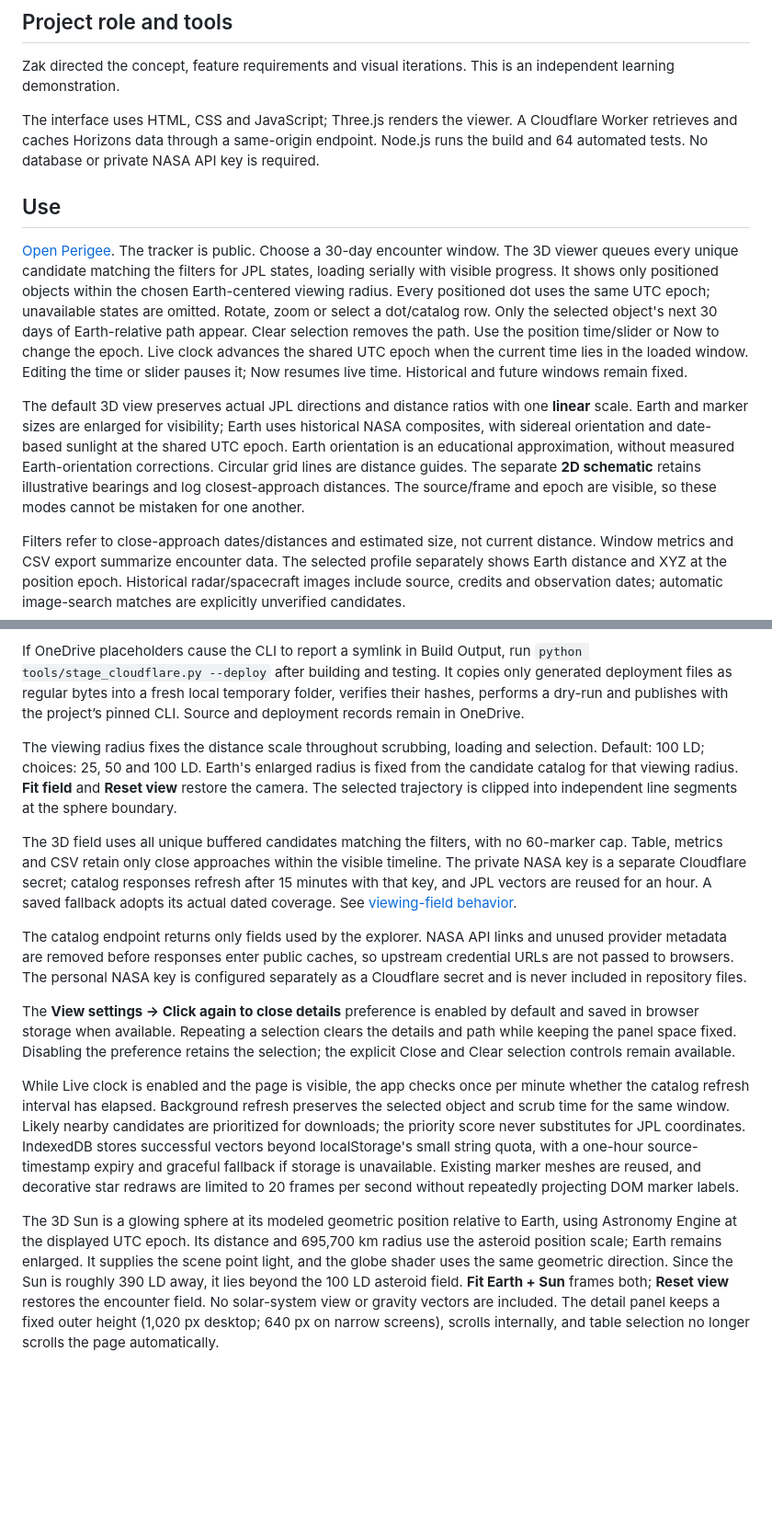
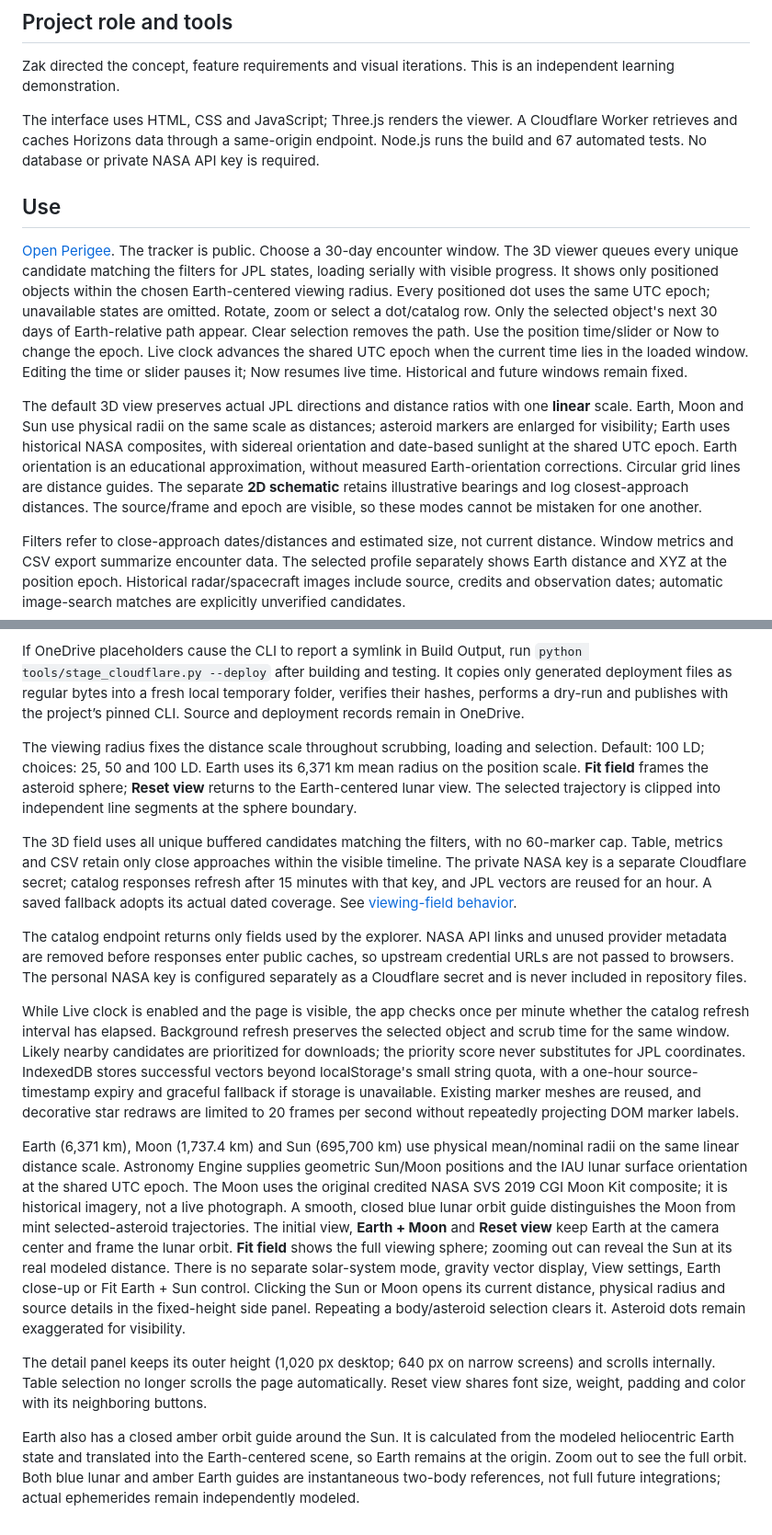
Before and after one commit to ZakJRademacher/perigee-asteroid-tracker, a Markdown page: README.md, 2 parts joined by grey strips. Shown at 92% size. Rendered like a GitHub page; blank space fills up the shorter version.

Commit message:
Add true-scale Moon and closed orbit guides with selectable body profiles

```diff
--- a/README.md
+++ b/README.md
@@ -19,13 +19,13 @@ NASA NeoWs supplies the encounter catalog; NASA/JPL Horizons supplies geometric
 
 Zak directed the concept, feature requirements and visual iterations. This is an independent learning demonstration.
 
-The interface uses HTML, CSS and JavaScript; Three.js renders the viewer. A Cloudflare Worker retrieves and caches Horizons data through a same-origin endpoint. Node.js runs the build and 64 automated tests. No database or private NASA API key is required.
+The interface uses HTML, CSS and JavaScript; Three.js renders the viewer. A Cloudflare Worker retrieves and caches Horizons data through a same-origin endpoint. Node.js runs the build and 67 automated tests. No database or private NASA API key is required.
 
 ## Use
 
 [Open Perigee](https://perigee.zakjrademacher.workers.dev). The tracker is public. Choose a 30-day encounter window. The 3D viewer queues every unique candidate matching the filters for JPL states, loading serially with visible progress. It shows only positioned objects within the chosen Earth-centered viewing radius. Every positioned dot uses the same UTC epoch; unavailable states are omitted. Rotate, zoom or select a dot/catalog row. Only the selected object's next 30 days of Earth-relative path appear. Clear selection removes the path. Use the position time/slider or Now to change the epoch. Live clock advances the shared UTC epoch when the current time lies in the loaded window. Editing the time or slider pauses it; Now resumes live time. Historical and future windows remain fixed.
 
-The default 3D view preserves actual JPL directions and distance ratios with one **linear** scale. Earth and marker sizes are enlarged for visibility; Earth uses historical NASA composites, with sidereal orientation and date-based sunlight at the shared UTC epoch. Earth orientation is an educational approximation, without measured Earth-orientation corrections. Circular grid lines are distance guides. The separate **2D schematic** retains illustrative bearings and log closest-approach distances. The source/frame and epoch are visible, so these modes cannot be mistaken for one another.
+The default 3D view preserves actual JPL directions and distance ratios with one **linear** scale. Earth, Moon and Sun use physical radii on the same scale as distances; asteroid markers are enlarged for visibility; Earth uses historical NASA composites, with sidereal orientation and date-based sunlight at the shared UTC epoch. Earth orientation is an educational approximation, without measured Earth-orientation corrections. Circular grid lines are distance guides. The separate **2D schematic** retains illustrative bearings and log closest-approach distances. The source/frame and epoch are visible, so these modes cannot be mistaken for one another.
 
 Filters refer to close-approach dates/distances and estimated size, not current distance. Window metrics and CSV export summarize encounter data. The selected profile separately shows Earth distance and XYZ at the position epoch. Historical radar/spacecraft images include source, credits and observation dates; automatic image-search matches are explicitly unverified candidates.
 
@@ -93,16 +93,20 @@ The default 3D view uses the true equatorial frame of the shared epoch, with Ear
 
 If OneDrive placeholders cause the CLI to report a symlink in Build Output, run `python tools/stage_cloudflare.py --deploy` after building and testing. It copies only generated deployment files as regular bytes into a fresh local temporary folder, verifies their hashes, performs a dry-run and publishes with the project’s pinned CLI. Source and deployment records remain in OneDrive.
 
-The viewing radius fixes the distance scale throughout scrubbing, loading and selection. Default: 100 LD; choices: 25, 50 and 100 LD. Earth's enlarged radius is fixed from the candidate catalog for that viewing radius. **Fit field** and **Reset view** restore the camera. The selected trajectory is clipped into independent line segments at the sphere boundary.
+The viewing radius fixes the distance scale throughout scrubbing, loading and selection. Default: 100 LD; choices: 25, 50 and 100 LD. Earth uses its 6,371 km mean radius on the position scale. **Fit field** frames the asteroid sphere; **Reset view** returns to the Earth-centered lunar view. The selected trajectory is clipped into independent line segments at the sphere boundary.
 
 The 3D field uses all unique buffered candidates matching the filters, with no 60-marker cap. Table, metrics and CSV retain only close approaches within the visible timeline. The private NASA key is a separate Cloudflare secret; catalog responses refresh after 15 minutes with that key, and JPL vectors are reused for an hour. A saved fallback adopts its actual dated coverage. See [viewing-field behavior](docs/VIEWING_FIELD.md).
 
 The catalog endpoint returns only fields used by the explorer. NASA API links and unused provider metadata are removed before responses enter public caches, so upstream credential URLs are not passed to browsers. The personal NASA key is configured separately as a Cloudflare secret and is never included in repository files.
 
-The **View settings → Click again to close details** preference is enabled by default and saved in browser storage when available. Repeating a selection clears the details and path while keeping the panel space fixed. Disabling the preference retains the selection; the explicit Close and Clear selection controls remain available.
 
 While Live clock is enabled and the page is visible, the app checks once per minute whether the catalog refresh interval has elapsed. Background refresh preserves the selected object and scrub time for the same window. Likely nearby candidates are prioritized for downloads; the priority score never substitutes for JPL coordinates. IndexedDB stores successful vectors beyond localStorage's small string quota, with a one-hour source-timestamp expiry and graceful fallback if storage is unavailable. Existing marker meshes are reused, and decorative star redraws are limited to 20 frames per second without repeatedly projecting DOM marker labels.
 
 
 
-The 3D Sun is a glowing sphere at its modeled geometric position relative to Earth, using Astronomy Engine at the displayed UTC epoch. Its distance and 695,700 km radius use the asteroid position scale; Earth remains enlarged. It supplies the scene point light, and the globe shader uses the same geometric direction. Since the Sun is roughly 390 LD away, it lies beyond the 100 LD asteroid field. **Fit Earth + Sun** frames both; **Reset view** restores the encounter field. No solar-system view or gravity vectors are included. The detail panel keeps a fixed outer height (1,020 px desktop; 640 px on narrow screens), scrolls internally, and table selection no longer scrolls the page automatically.
+
+Earth (6,371 km), Moon (1,737.4 km) and Sun (695,700 km) use physical mean/nominal radii on the same linear distance scale. Astronomy Engine supplies geometric Sun/Moon positions and the IAU lunar surface orientation at the shared UTC epoch. The Moon uses the original credited NASA SVS 2019 CGI Moon Kit composite; it is historical imagery, not a live photograph. A smooth, closed blue lunar orbit guide distinguishes the Moon from mint selected-asteroid trajectories. The initial view, **Earth + Moon** and **Reset view** keep Earth at the camera center and frame the lunar orbit. **Fit field** shows the full viewing sphere; zooming out can reveal the Sun at its real modeled distance. There is no separate solar-system mode, gravity vector display, View settings, Earth close-up or Fit Earth + Sun control. Clicking the Sun or Moon opens its current distance, physical radius and source details in the fixed-height side panel. Repeating a body/asteroid selection clears it. Asteroid dots remain exaggerated for visibility.
+
+The detail panel keeps its outer height (1,020 px desktop; 640 px on narrow screens) and scrolls internally. Table selection no longer scrolls the page automatically. Reset view shares font size, weight, padding and color with its neighboring buttons.
+
+Earth also has a closed amber orbit guide around the Sun. It is calculated from the modeled heliocentric Earth state and translated into the Earth-centered scene, so Earth remains at the origin. Zoom out to see the full orbit. Both blue lunar and amber Earth guides are instantaneous two-body references, not full future integrations; actual ephemerides remain independently modeled.
```
Also changed, not shown: other parts of README.md (+1 -1 lines), docs/EARTH.md (+19 -6 lines), dist/assets/moon-color.jpg (added), 7 other files.
